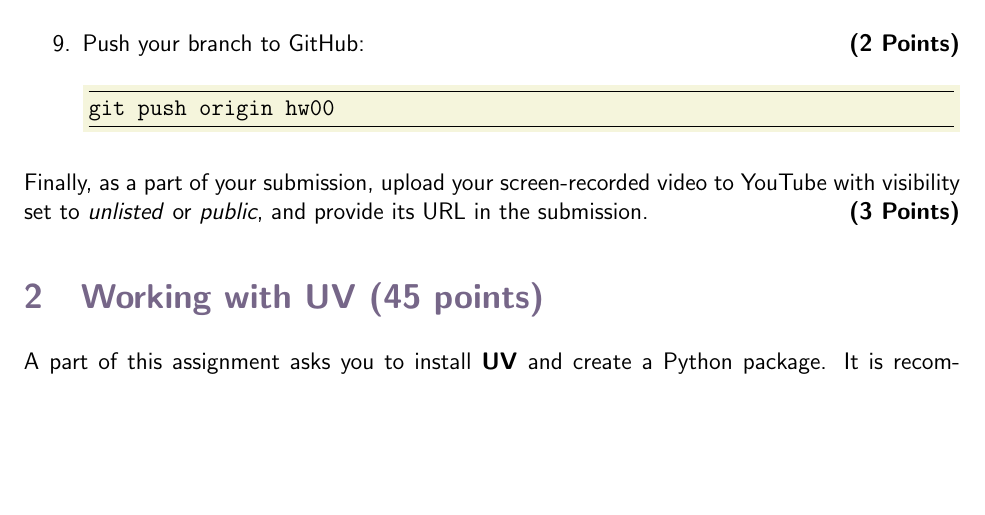
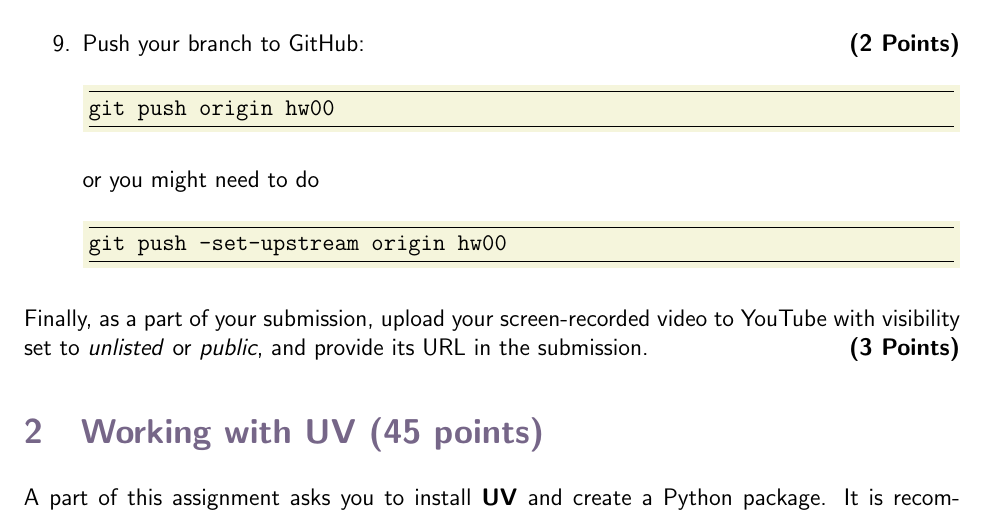
Before and after one commit to rahulbhadani/CPE486586_FA25, a LaTeX problem sheet (Homework/hw00.tex): part of page 3 of 8, cut so that both start at the same text, the shorter picture padded with empty space. Compiled offline with pdfLaTeX.

Commit message:
Addressed a caveat

```diff
--- a/Homework/hw00.tex
+++ b/Homework/hw00.tex
@@ -256,6 +256,19 @@ fontsize=\normalsize
 git push origin hw00
 \end{minted}
 
+or you might need to do
+
+   \begin{minted}
+[
+frame=lines,
+framesep=1mm,
+baselinestretch=1.2,
+bgcolor=cpeyellow,
+fontsize=\normalsize
+]
+{bash}
+git push -set-upstream origin hw00
+\end{minted}
 
 
 
```
Also changed, not shown: Homework/hw00.pdf.
